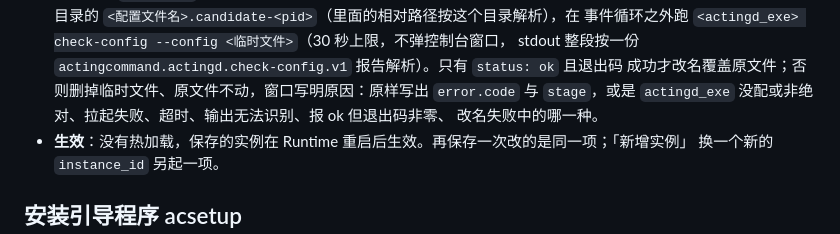
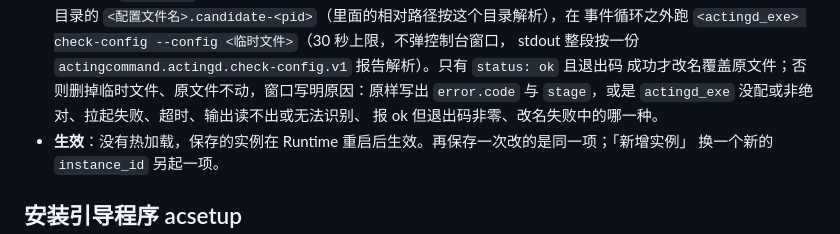
Before and after one commit to HS7097/ActingCommand-UI, a Markdown page: README.zh-CN.md, the part around the change. GitHub-like rendering.

```diff
--- a/README.zh-CN.md
+++ b/README.zh-CN.md
@@ -233,8 +233,8 @@ actingd_exe = 'D:\ActingCommand\actingcommand-actingd.exe'   # 可选，绝对
   事件循环之外跑 `<actingd_exe> check-config --config <临时文件>`（30 秒上限，不弹控制台窗口，
   stdout 整段按一份 `actingcommand.actingd.check-config.v1` 报告解析）。只有 `status: ok` 且退出码
   成功才改名覆盖原文件；否则删掉临时文件、原文件不动，窗口写明原因：原样写出 `error.code` 与
-  `stage`，或是 `actingd_exe` 没配或非绝对、拉起失败、超时、输出无法识别、报 ok 但退出码非零、
-  改名失败中的哪一种。
+  `stage`，或是 `actingd_exe` 没配或非绝对、拉起失败、超时、输出读不出或无法识别、
+  报 ok 但退出码非零、改名失败中的哪一种。
 - **生效**：没有热加载，保存的实例在 Runtime 重启后生效。再保存一次改的是同一项；「新增实例」
   换一个新的 `instance_id` 另起一项。
 
```
Also changed, not shown: README.md (+2 -2 lines).
